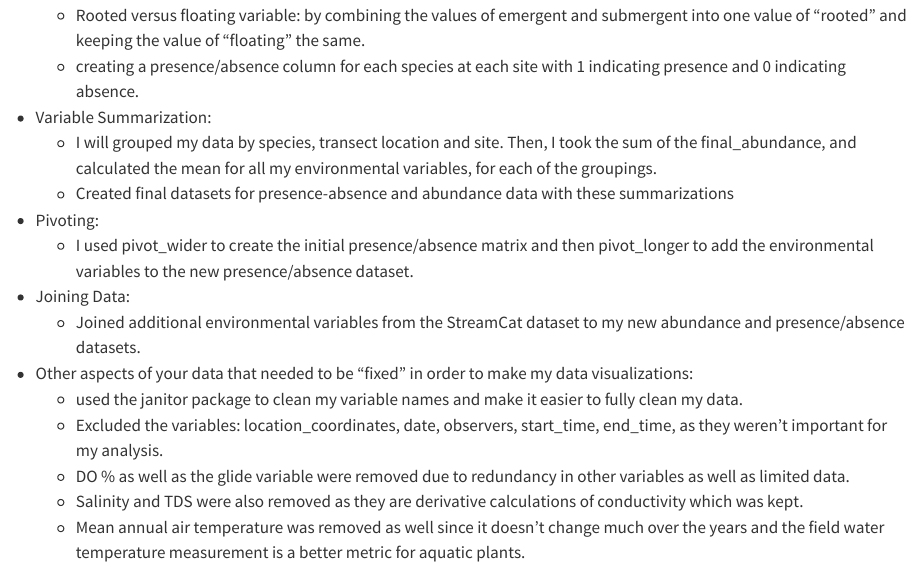
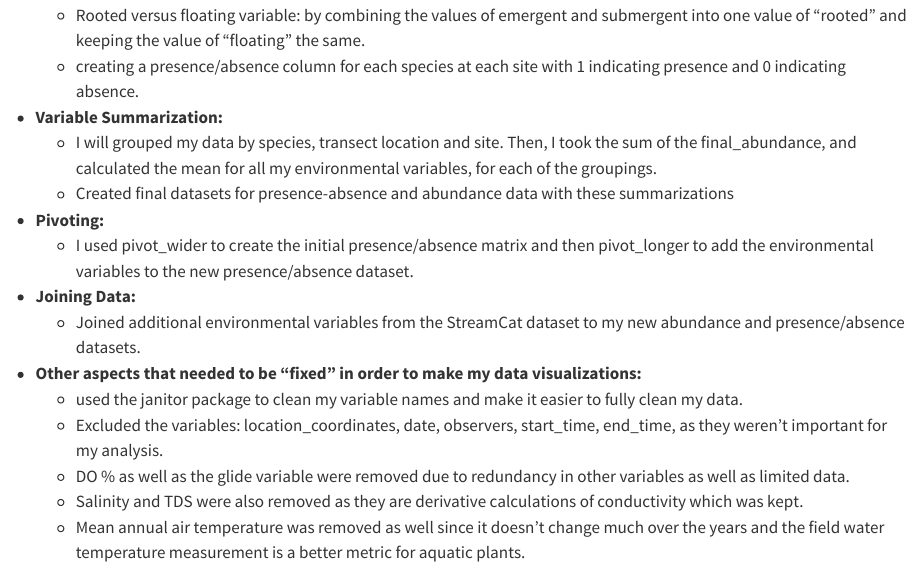
Before and after one commit to alongan/Final_Project, a Quarto document (Final_Project.qmd): the page in a window 1100 px wide, from 1800 px down. Rendered offline with R 4.5, knitr and Pandoc in place of Quarto, with nearby package versions; column names are cleaned by a stand-in for the janitor package.

Commit message:
more edits

```diff
--- a/Final_Project.qmd
+++ b/Final_Project.qmd
@@ -77,14 +77,14 @@ My **honors capstone data** will be used for this project. I collected this data
   - Final Abundance variable: Combining the stem count variable and cover area. I used cover area when the value for the number of individuals is NA or individuals are greater than or equal to 150 (this may be a less accurate estimate of individuals so using cover area is a better estimate in this case). I also added a clause for using the cover area variable instead of individuals for annual grass if individuals are greater than 5 (as it is difficult to count individual blades of grass).
   - Rooted versus floating variable: by combining the values of emergent and submergent into one value of "rooted" and keeping the value of "floating" the same.
   - creating a presence/absence column for each species at each site with 1 indicating presence and 0 indicating absence.
-- Variable Summarization:
+- **Variable Summarization:**
   - I will grouped my data by species, transect location and site. Then, I took the sum of the final_abundance, and calculated the mean for all my environmental variables, for each of the groupings.
   - Created final datasets for presence-absence and abundance data with these summarizations
-- Pivoting:
+- **Pivoting:**
   - I used pivot_wider to create the initial presence/absence matrix and then pivot_longer to add the environmental variables to the new presence/absence dataset.
-- Joining Data:
+- **Joining Data:**
   - Joined additional environmental variables from the StreamCat dataset to my new abundance and presence/absence datasets.
-- Other aspects of your data that needed to be “fixed” in order to make my data visualizations:
+- **Other aspects that needed to be “fixed” in order to make my data visualizations:**
   - used the janitor package to clean my variable names and make it easier to fully clean my data.
   - Excluded the variables: location_coordinates, date, observers, start_time, end_time, as they weren't important for my analysis.
   - DO % as well as the glide variable were removed due to redundancy in other variables as well as limited data.
```
Also changed, not shown: Final_Project.qmd (2 more changed lines).
